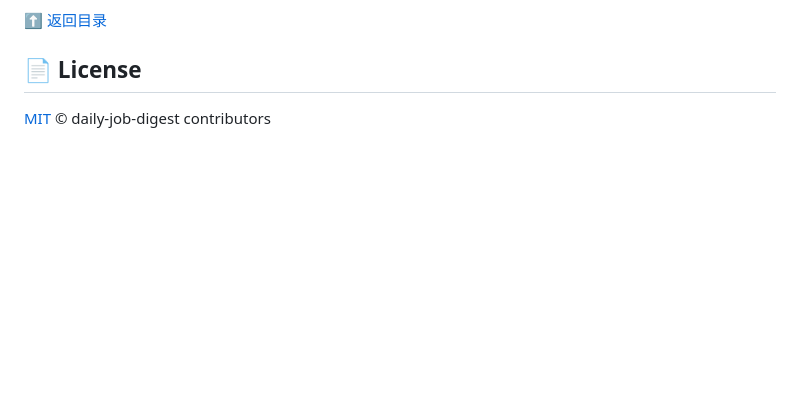
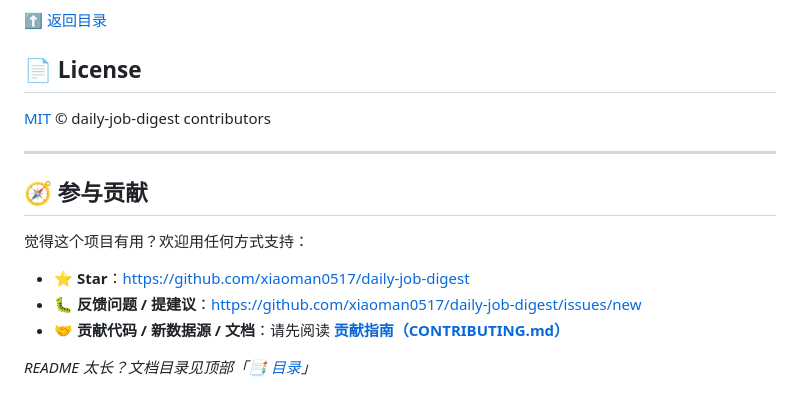
Before and after one commit to xiaoman0517/daily-job-digest, a Markdown page: README.md, the part around the change. Rendered like a GitHub page; blank space fills up the shorter version.

Commit message:
docs: 文末增加贡献指南引用与行动链接（Star/Issue/CONTRIBUTING）

```diff
--- a/README.md
+++ b/README.md
@@ -380,3 +380,15 @@ python tests/test_smoke.py        # 冒烟测试（无网络、无 API Key 也
 ## 📄 License
 
 [MIT](./LICENSE) © daily-job-digest contributors
+
+---
+
+## 🧭 参与贡献
+
+觉得这个项目有用？欢迎用任何方式支持：
+
+- ⭐ **Star**：<https://github.com/xiaoman0517/daily-job-digest>
+- 🐛 **反馈问题 / 提建议**：<https://github.com/xiaoman0517/daily-job-digest/issues/new>
+- 🤝 **贡献代码 / 新数据源 / 文档**：请先阅读 [**贡献指南（CONTRIBUTING.md）**](./CONTRIBUTING.md)
+
+*README 太长？文档目录见顶部「[📑 目录](#目录)」*
```
